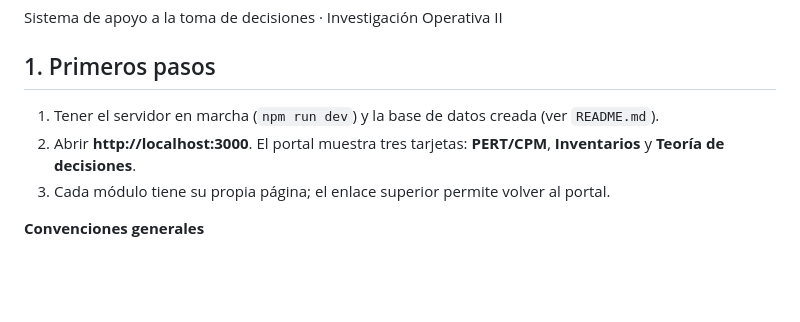
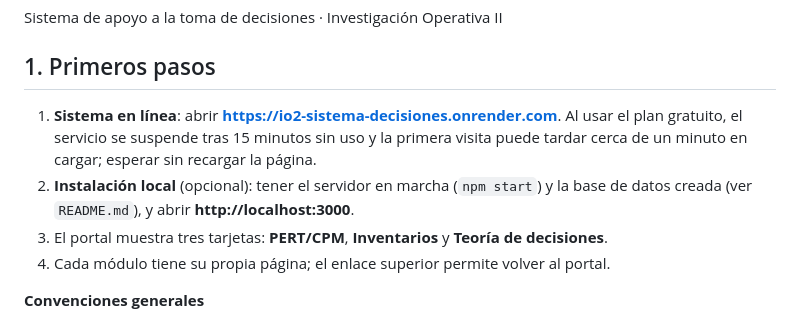
Before and after one commit to Jose-An608/io2-sistema-decisiones, a Markdown page: docs/manual_usuario.md, the part around the change. GitHub-like rendering; blank space fills up the shorter version.

Commit message:
docs: agregar URL en línea al manual de usuario

```diff
--- a/docs/manual_usuario.md
+++ b/docs/manual_usuario.md
@@ -4,9 +4,10 @@ Sistema de apoyo a la toma de decisiones · Investigación Operativa II
 
 ## 1. Primeros pasos
 
-1. Tener el servidor en marcha (`npm run dev`) y la base de datos creada (ver `README.md`).
-2. Abrir **http://localhost:3000**. El portal muestra tres tarjetas: **PERT/CPM**, **Inventarios** y **Teoría de decisiones**.
-3. Cada módulo tiene su propia página; el enlace superior permite volver al portal.
+1. **Sistema en línea**: abrir **https://io2-sistema-decisiones.onrender.com**. Al usar el plan gratuito, el servicio se suspende tras 15 minutos sin uso y la primera visita puede tardar cerca de un minuto en cargar; esperar sin recargar la página.
+2. **Instalación local** (opcional): tener el servidor en marcha (`npm start`) y la base de datos creada (ver `README.md`), y abrir **http://localhost:3000**.
+3. El portal muestra tres tarjetas: **PERT/CPM**, **Inventarios** y **Teoría de decisiones**.
+4. Cada módulo tiene su propia página; el enlace superior permite volver al portal.
 
 **Convenciones generales**
 
```
